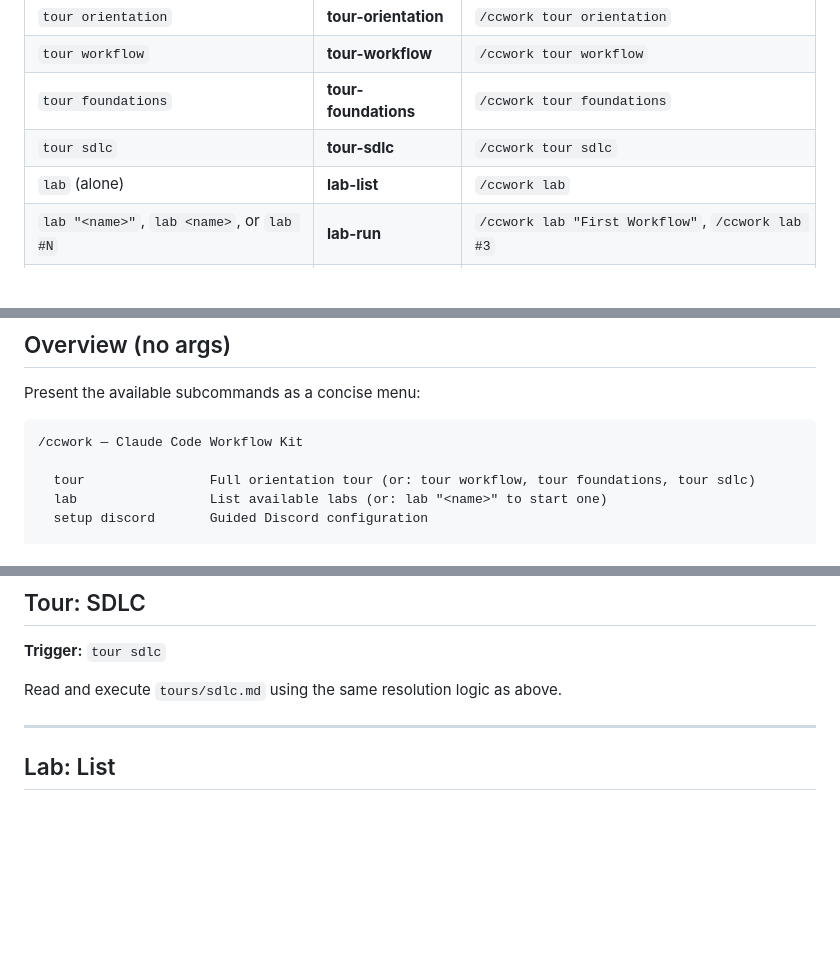
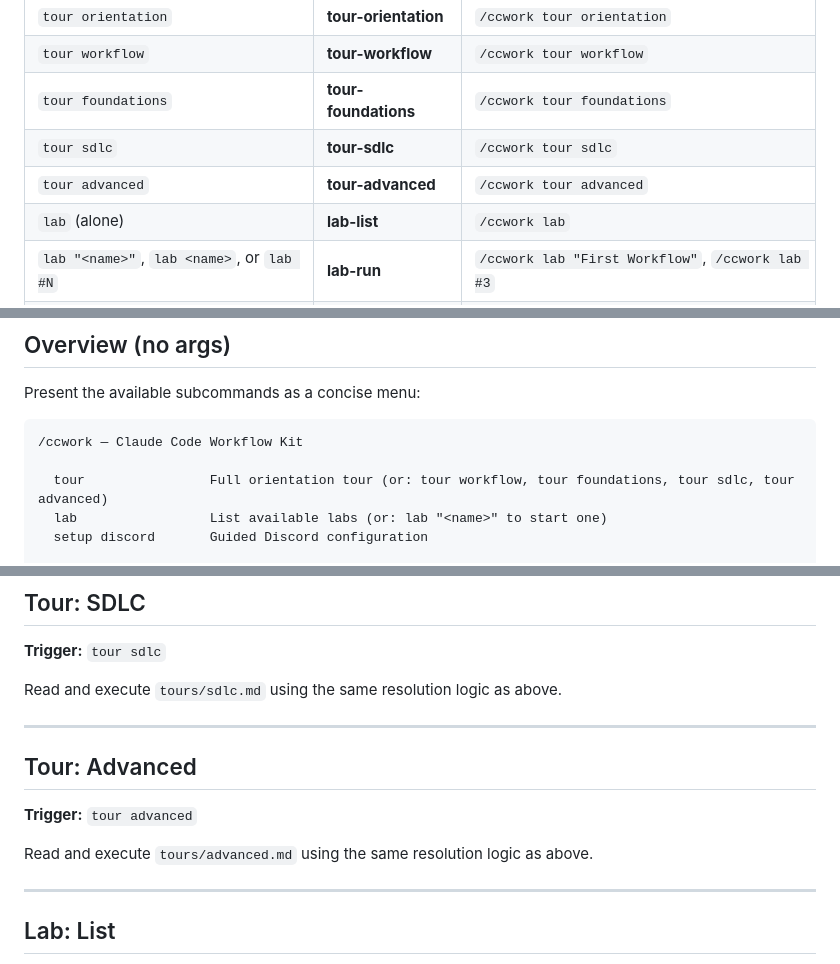
Before and after one commit to Wave-Engineering/claudecode-workflow, a Markdown page: skills/ccwork/SKILL.md, 3 parts joined by grey strips. GitHub-like rendering; blank space fills up the shorter version.

Commit message:
feat(onboarding): add /ccwork tour advanced — DDD→Waves pipeline walkthrough
Interactive tour covering the full SDLC pipeline: /ddd → /devspec →
/prepwaves → /nextwave → /wavemachine. Shows-don't-runs to avoid
destructive operations; teaches vocabulary, entry points, and how to
check pipeline state.

Closes #648

Co-Authored-By: Claude Opus 4.6 <noreply@anthropic.com>

````diff
--- a/skills/ccwork/SKILL.md
+++ b/skills/ccwork/SKILL.md
@@ -31,6 +31,7 @@ Determine the subcommand from the phrasing:
 | `tour workflow` | **tour-workflow** | `/ccwork tour workflow` |
 | `tour foundations` | **tour-foundations** | `/ccwork tour foundations` |
 | `tour sdlc` | **tour-sdlc** | `/ccwork tour sdlc` |
+| `tour advanced` | **tour-advanced** | `/ccwork tour advanced` |
 | `lab` (alone) | **lab-list** | `/ccwork lab` |
 | `lab "<name>"`, `lab <name>`, or `lab #N` | **lab-run** | `/ccwork lab "First Workflow"`, `/ccwork lab #3` |
 | `setup discord` | **setup-discord** | `/ccwork setup discord` |
@@ -45,7 +46,7 @@ Present the available subcommands as a concise menu:
 ```
 /ccwork — Claude Code Workflow Kit
 
-  tour                Full orientation tour (or: tour workflow, tour foundations, tour sdlc)
+  tour                Full orientation tour (or: tour workflow, tour foundations, tour sdlc, tour advanced)
   lab                 List available labs (or: lab "<name>" to start one)
   setup discord       Guided Discord configuration
 
@@ -106,6 +107,14 @@ Read and execute `tours/foundations.md` using the same resolution logic as above
 **Trigger:** `tour sdlc`
 
 Read and execute `tours/sdlc.md` using the same resolution logic as above.
+
+---
+
+## Tour: Advanced
+
+**Trigger:** `tour advanced`
+
+Read and execute `tours/advanced.md` using the same resolution logic as above.
 
 ---
 
````
Also changed, not shown: 1 other file.
